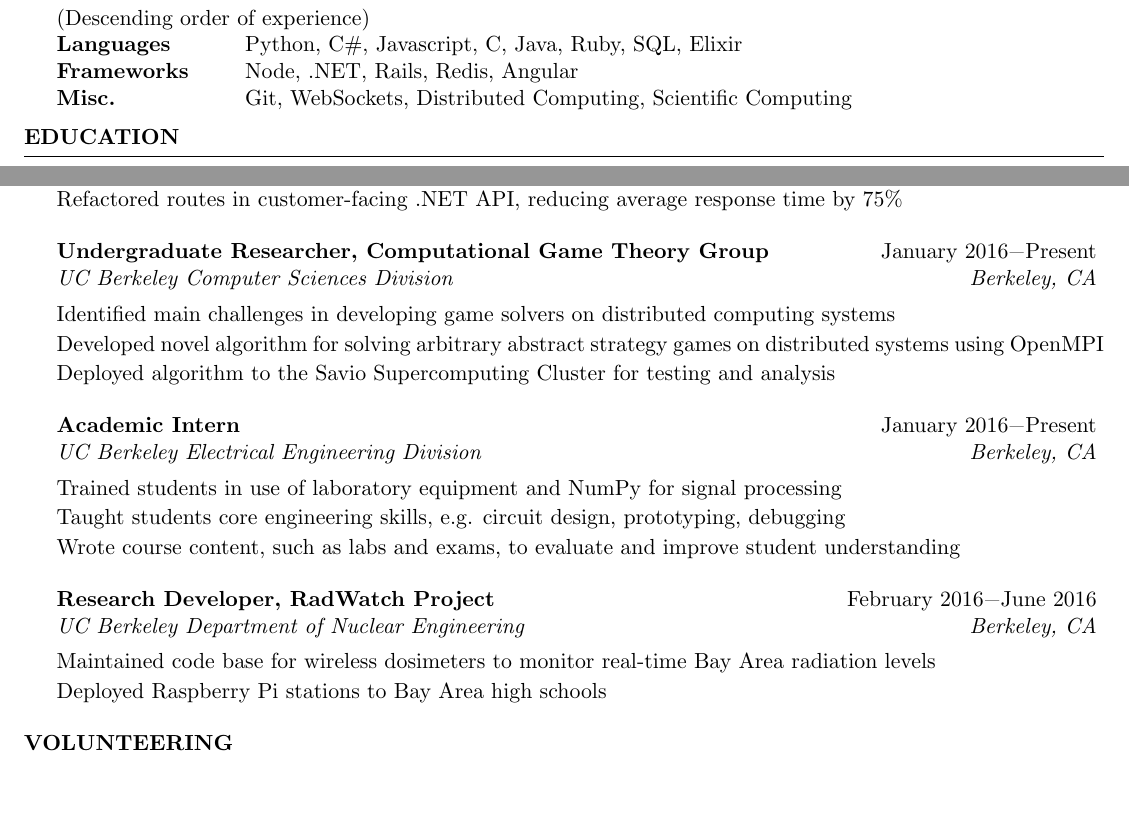
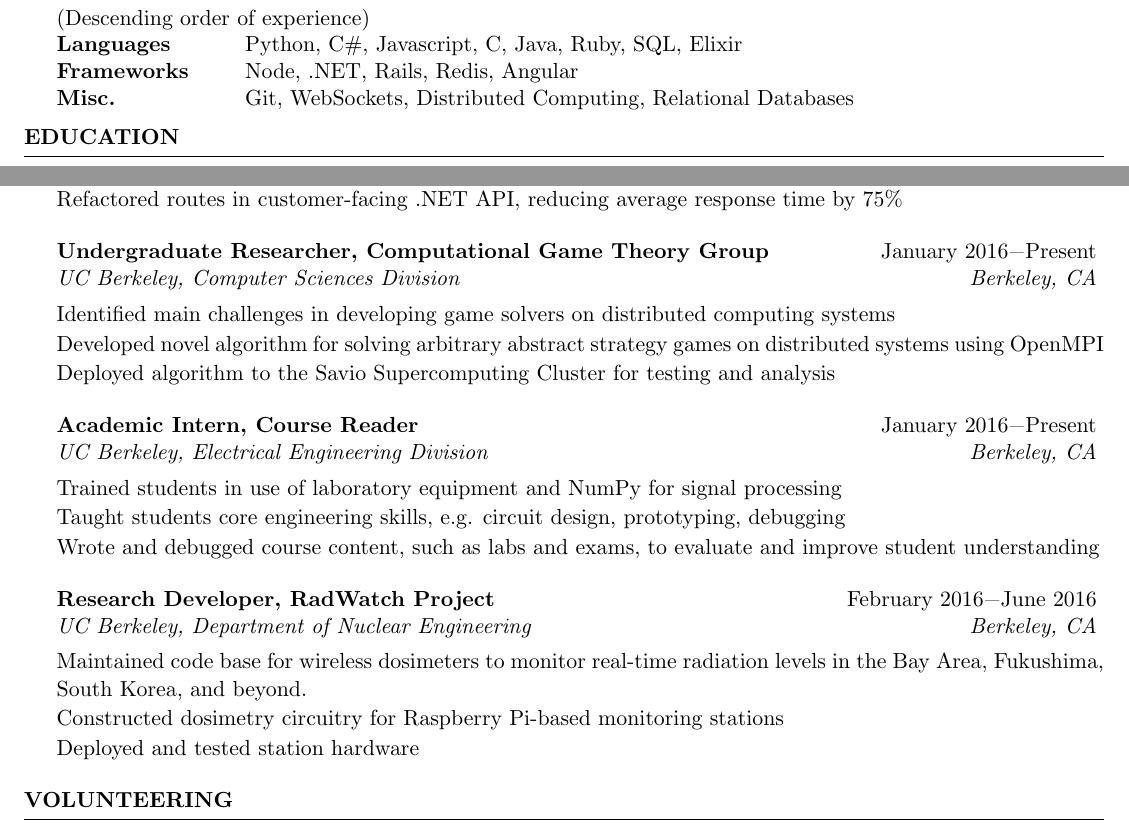
Before and after one commit to swerwath/swerwath.github.io, a LaTeX CV (resume/ScottWerwathResume.tex): two parts of the page, joined at a grey line, cut so that both start at the same text, the shorter picture padded with empty space. Compiled offline with pdfLaTeX.

Commit message:
RadWatch, Course Reader

```diff
--- a/resume/ScottWerwathResume.tex
+++ b/resume/ScottWerwathResume.tex
@@ -38,7 +38,7 @@
 \begin{tabular}{ @{} >{\bfseries}l @{\hspace{6ex}} l }
 Languages & Python, C\#, Javascript, C, Java, Ruby, SQL, Elixir \\
 Frameworks & Node, .NET, Rails, Redis, Angular \\
-Misc. & Git, WebSockets, Distributed Computing, Scientific Computing
+Misc. & Git, WebSockets, Distributed Computing, Relational Databases
 \end{tabular}
 
 \end{rSection}
@@ -64,19 +64,20 @@ Minor: Linguistics\\
 \item[] Designed and built Node.js WebSocket microservice to enable interaction with and stream data to customers and sales representatives in real time
 \item[] Refactored routes in customer-facing .NET API, reducing average response time by 75\%
 \end{rSubsection}
-\begin{rSubsection}{Undergraduate Researcher, Computational Game Theory Group}{January 2016\textminus Present}{UC Berkeley Computer Sciences Division}{Berkeley, CA}
+\begin{rSubsection}{Undergraduate Researcher, Computational Game Theory Group}{January 2016\textminus Present}{UC Berkeley, Computer Sciences Division}{Berkeley, CA}
 \item[] Identified main challenges in developing game solvers on distributed computing systems
 \item[] Developed novel algorithm for solving arbitrary abstract strategy games on distributed systems using OpenMPI
 \item[] Deployed algorithm to the Savio Supercomputing Cluster for testing and analysis
 \end{rSubsection}
-\begin{rSubsection}{Academic Intern}{January 2016\textminus Present}{UC Berkeley Electrical Engineering Division}{Berkeley, CA}
+\begin{rSubsection}{Academic Intern, Course Reader}{January 2016\textminus Present}{UC Berkeley, Electrical Engineering Division}{Berkeley, CA}
 \item[] Trained students in use of laboratory equipment and NumPy for signal processing
 \item[] Taught students core engineering skills, e.g. circuit design, prototyping, debugging
-\item[] Wrote course content, such as labs and exams, to evaluate and improve student understanding
+\item[] Wrote and debugged course content, such as labs and exams, to evaluate and improve student understanding
 \end{rSubsection}
-\begin{rSubsection}{Research Developer, RadWatch Project}{February 2016\textminus June 2016}{UC Berkeley Department of Nuclear Engineering}{Berkeley, CA}
-\item[] Maintained code base for wireless dosimeters to monitor real-time Bay Area radiation levels
-\item[] Deployed Raspberry Pi stations to Bay Area high schools
+\begin{rSubsection}{Research Developer, RadWatch Project}{February 2016\textminus June 2016}{UC Berkeley, Department of Nuclear Engineering}{Berkeley, CA}
+\item[] Maintained code base for wireless dosimeters to monitor real-time radiation levels in the Bay Area, Fukushima, South Korea, and beyond.
+\item[] Constructed dosimetry circuitry for Raspberry Pi-based monitoring stations
+\item[] Deployed and tested station hardware
 \end{rSubsection}
 \end{rSection}
 
```
Also changed, not shown: resume/ScottWerwathResume.pdf, 2 other files.
